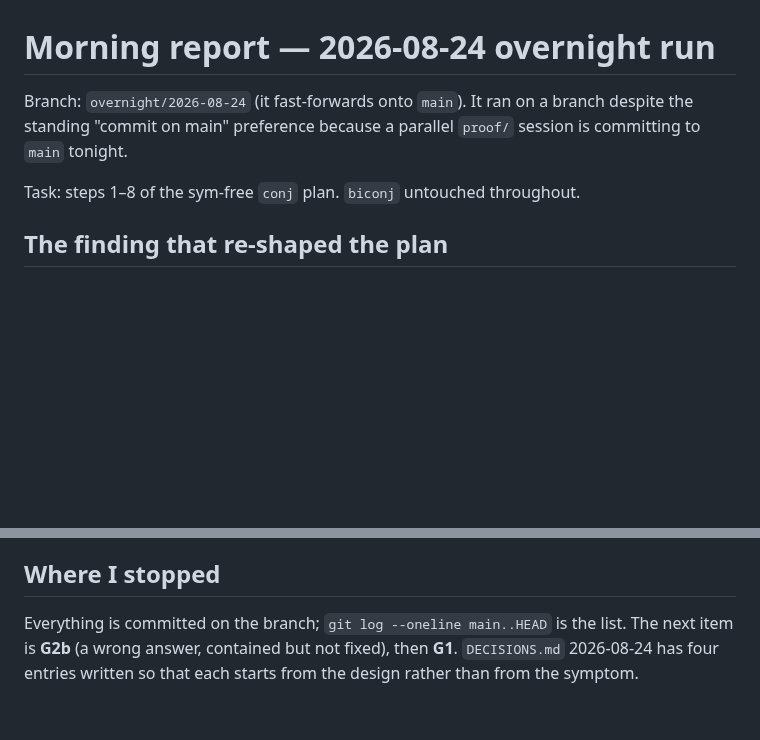
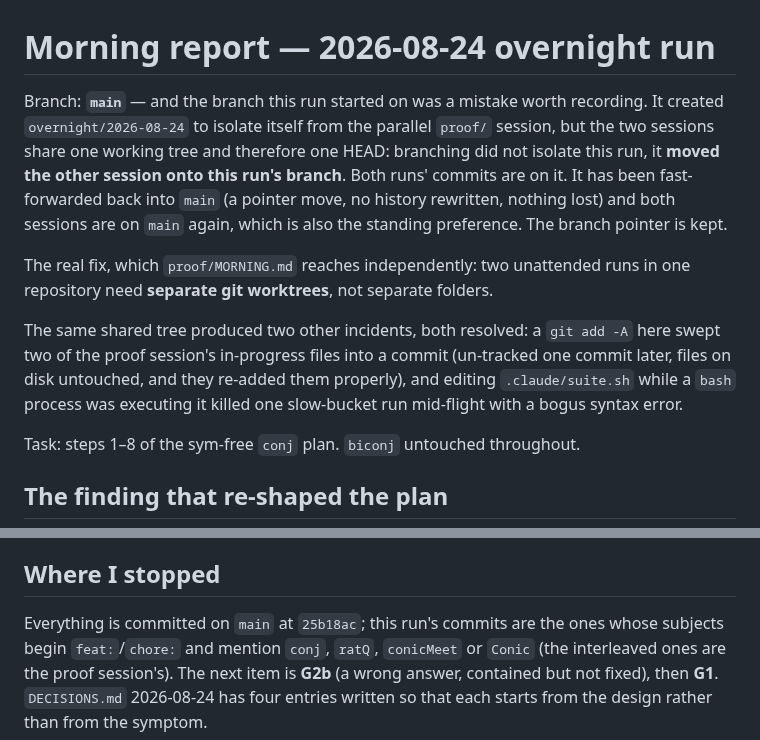
Before and after one commit to ylucet/CCA2, a Markdown page: MORNING.md, 2 parts joined by grey strips. Rendered like a GitHub page; blank space fills up the shorter version.

Commit message:
chore: fast-forward main and record why branching made things worse
The run created overnight/2026-08-24 to isolate itself from the parallel proof/
session. The two sessions share ONE WORKING TREE and therefore one HEAD, so
branching did not isolate this run -- it moved the other session onto this run's
branch, and both runs' commits are on it.

main is fast-forwarded to that commit (a pointer move; no history rewritten,
nothing lost) and both sessions are back on main, which is also the standing
preference for this repo. The branch pointer is kept.

The real fix, which proof/MORNING.md reaches independently: two unattended runs
in one repository need separate git WORKTREES, not separate folders.

Co-Authored-By: Claude Opus 5 (1M context) <noreply@anthropic.com>
Claude-Session: https://claude.ai/code/session_01LfFBBMHmi8xsyh7i6WWtvA

```diff
--- a/MORNING.md
+++ b/MORNING.md
@@ -1,8 +1,22 @@
 # Morning report — 2026-08-24 overnight run
 
-Branch: `overnight/2026-08-24` (it fast-forwards onto `main`). It ran on a branch
-despite the standing "commit on main" preference because a parallel `proof/`
-session is committing to `main` tonight.
+Branch: **`main`** — and the branch this run started on was a mistake worth
+recording. It created `overnight/2026-08-24` to isolate itself from the parallel
+`proof/` session, but the two sessions share one working tree and therefore one
+HEAD: branching did not isolate this run, it **moved the other session onto this
+run's branch**. Both runs' commits are on it. It has been fast-forwarded back
+into `main` (a pointer move, no history rewritten, nothing lost) and both
+sessions are on `main` again, which is also the standing preference. The branch
+pointer is kept.
+
+The real fix, which `proof/MORNING.md` reaches independently: two unattended runs
+in one repository need **separate git worktrees**, not separate folders.
+
+The same shared tree produced two other incidents, both resolved: a `git add -A`
+here swept two of the proof session's in-progress files into a commit (un-tracked
+one commit later, files on disk untouched, and they re-added them properly), and
+editing `.claude/suite.sh` while a `bash` process was executing it killed one
+slow-bucket run mid-flight with a bogus syntax error.
 
 Task: steps 1–8 of the sym-free `conj` plan. `biconj` untouched throughout.
 
@@ -119,7 +133,8 @@ Nothing blocking. Two notes:
 
 ## Where I stopped
 
-Everything is committed on the branch; `git log --oneline main..HEAD` is the
-list. The next item is **G2b** (a wrong answer, contained but not fixed), then
+Everything is committed on `main` at `25b18ac`; this run's commits are the ones
+whose subjects begin `feat:`/`chore:` and mention `conj`, `ratQ`, `conicMeet` or
+`Conic` (the interleaved ones are the proof session's). The next item is **G2b** (a wrong answer, contained but not fixed), then
 **G1**. `DECISIONS.md` 2026-08-24 has four entries written so that each starts
 from the design rather than from the symptom.
```
